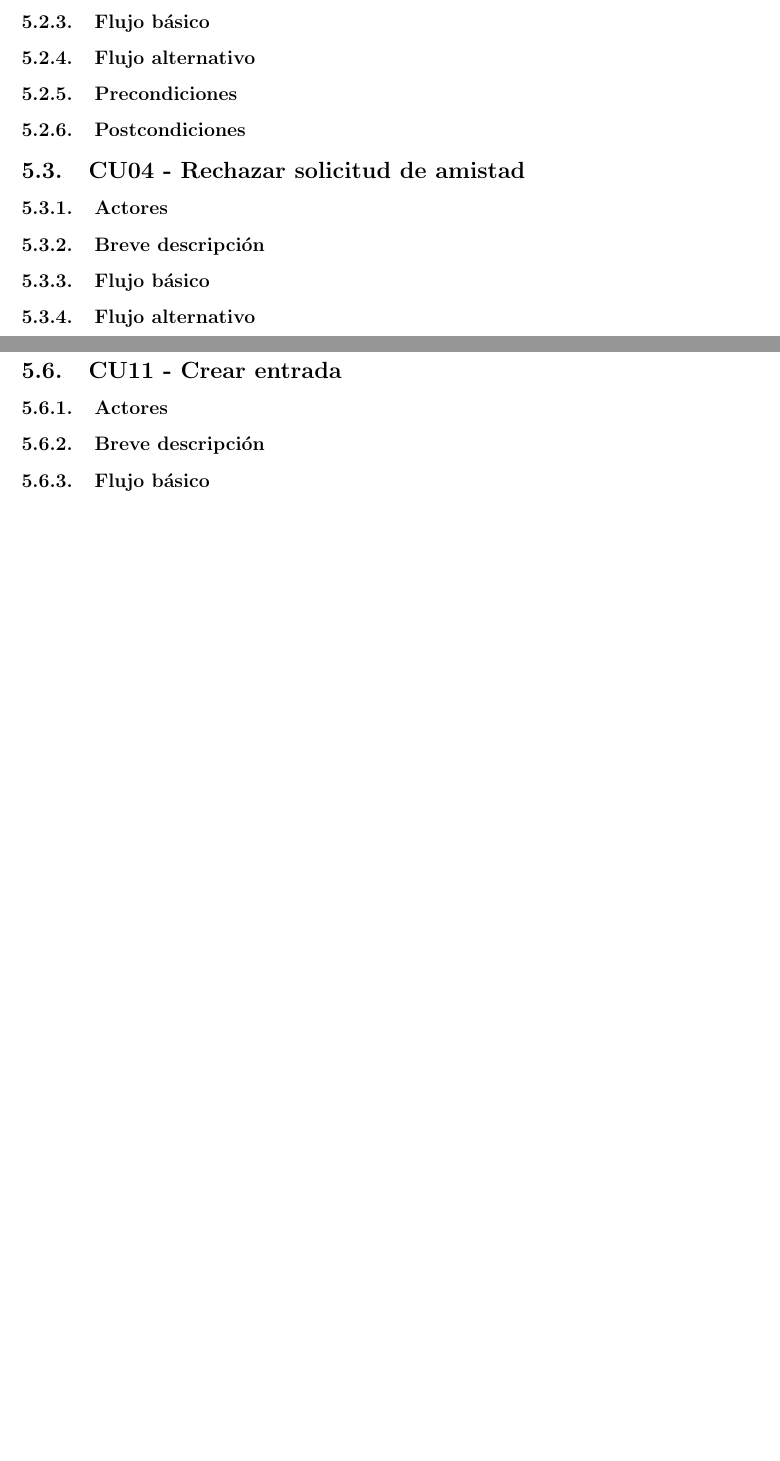
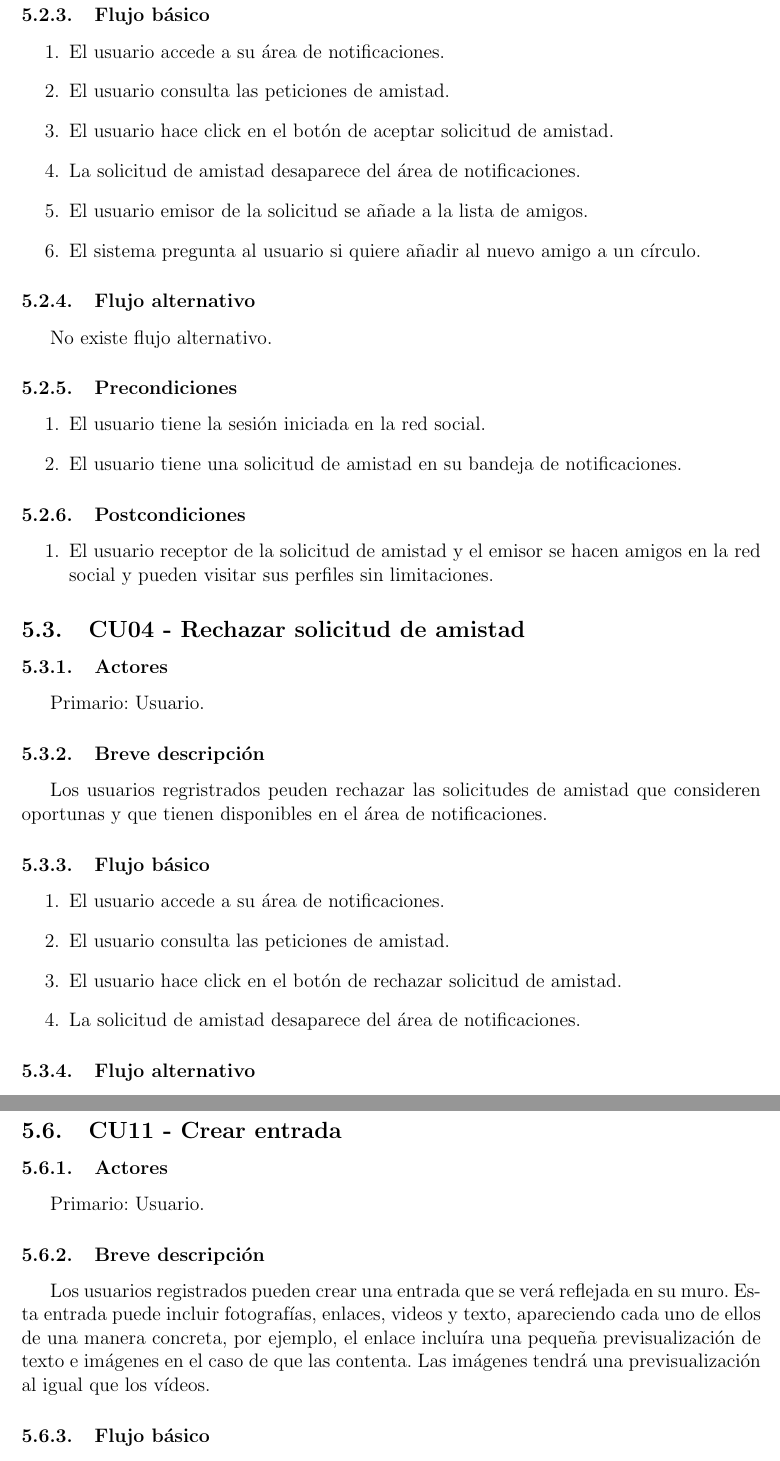
Before and after one commit to sechosebio/ER-12-03, a LaTeX document (1-Requisitos/Casos de Uso.tex): two parts of pages 8 and 9 of 9 before the commit and two parts of pages 9 and 11 of 11 after it, joined at a grey line, cut so that both start at the same text, the shorter picture padded with empty space. Compiled offline with pdfLaTeX.

Commit message:
añadidas caso de uso: registrar usuario, aceptar solicitud de amistad, rechazar solicitud

```diff
--- a/1-Requisitos/Casos de Uso.tex
+++ b/1-Requisitos/Casos de Uso.tex
@@ -199,0 +239,36 @@ o el DNIe. Pero siempre necesario un email y contraseña.
+\subsubsection{Flujo básico}
+\begin{enumerate}
+	\item El usuario accede a su área de notificaciones.
+	\item El usuario consulta las peticiones de amistad.
+	\item El usuario hace click en el botón de aceptar solicitud de amistad.
+	\item La solicitud de amistad desaparece del área de notificaciones.
+	\item El usuario emisor de la solicitud se añade a la lista de amigos.
+	\item El sistema pregunta al usuario si quiere añadir al nuevo amigo a un círculo.
+\end{enumerate}
+\subsubsection{Flujo alternativo}
+No existe flujo alternativo.
+\subsubsection{Precondiciones}
+\begin{enumerate}
+	\item El usuario tiene la sesión iniciada en la red social.
+	\item El usuario tiene una solicitud de amistad en su bandeja de notificaciones.
+\end{enumerate}
+\subsubsection{Postcondiciones}
+\begin{enumerate}
+	\item El usuario receptor de la solicitud de amistad y el emisor se hacen amigos en la red social y pueden visitar sus perfiles sin limitaciones.
+\end{enumerate}
+
+%%%%%%%%%%%%%%%%%%%%%%%%%%%%%%%%%%%%%%%%%%%%%%%%%%%%%%%%%%%%%%%%%%%%%%%%%%%%%%%%
+
+\subsection{CU04 - Rechazar solicitud de amistad}
+\subsubsection{Actores}
+Primario: Usuario.
+\subsubsection{Breve descripción}
+Los usuarios regristrados peuden rechazar las solicitudes de amistad que consideren oportunas y que tienen disponibles en el área de notificaciones.
+\subsubsection{Flujo básico}
+\begin{enumerate}
+	\item El usuario accede a su área de notificaciones.
+	\item El usuario consulta las peticiones de amistad.
+	\item El usuario hace click en el botón de rechazar solicitud de amistad.
+	\item La solicitud de amistad desaparece del área de notificaciones.
+\end{enumerate}
+\subsubsection{Flujo alternativo}
@@ -199,0 +279 @@ o el DNIe. Pero siempre necesario un email y contraseña.
+	\item El usuario tiene una solicitud de amistad en su bandeja de notificaciones.
@@ -209,12 +302,0 @@ o el DNIe. Pero siempre necesario un email y contraseña.
-\subsubsection{Flujo básico}
-\subsubsection{Flujo alternativo}
-\subsubsection{Precondiciones}
-\subsubsection{Postcondiciones}
-
-%%%%%%%%%%%%%%%%%%%%%%%%%%%%%%%%%%%%%%%%%%%%%%%%%%%%%%%%%%%%%%%%%%%%%%%%%%%%%%%%
-
-\subsection{CU04 - Rechazar solicitud de amistad}
-\subsubsection{Actores}
-\subsubsection{Breve descripción}
-\subsubsection{Flujo básico}
-\subsubsection{Flujo alternativo}
@@ -246,5 +318,7 @@ o el DNIe. Pero siempre necesario un email y contraseña.
 
 \subsection{CU11 - Crear entrada}
 \subsubsection{Actores}
+Primario: Usuario.
 \subsubsection{Breve descripción}
+Los usuarios registrados pueden crear una entrada que se verá reflejada en su muro. Esta entrada puede incluir fotografías, enlaces, videos y texto, apareciendo cada uno de ellos de una manera concreta, por ejemplo, el enlace incluíra una pequeña previsualización de texto e imágenes en el caso de que las contenta. Las imágenes tendrá una previsualización al igual que los vídeos.
 \subsubsection{Flujo básico}
```
Also changed, not shown: 1-Requisitos/Casos de Uso.pdf, 1-Requisitos/Casos de Uso.tex (88 more changed lines).
